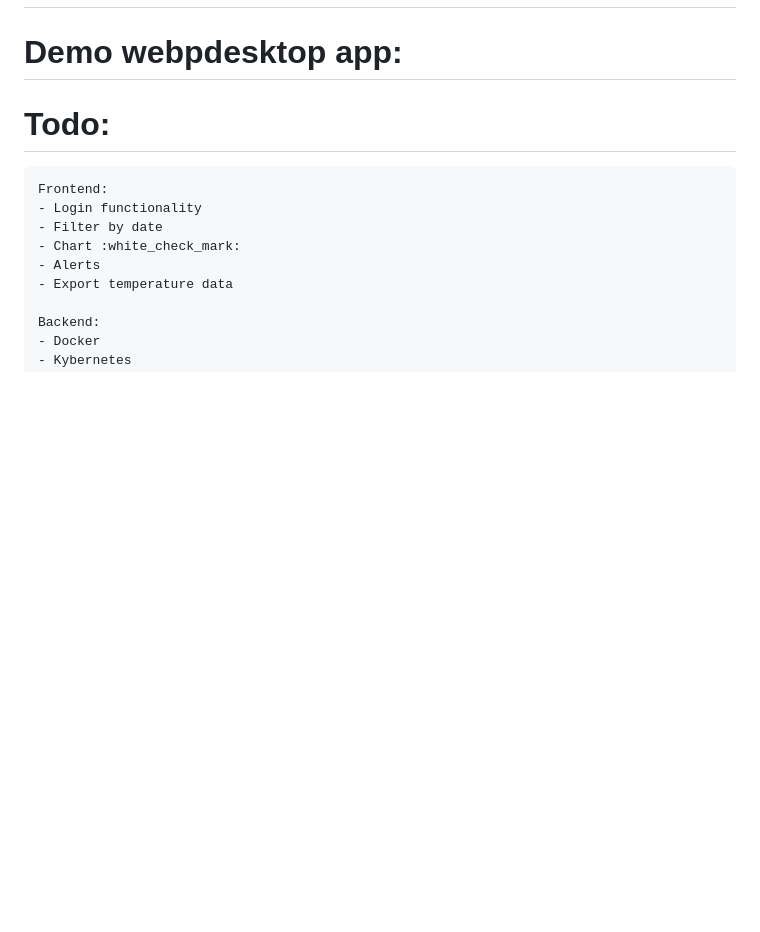
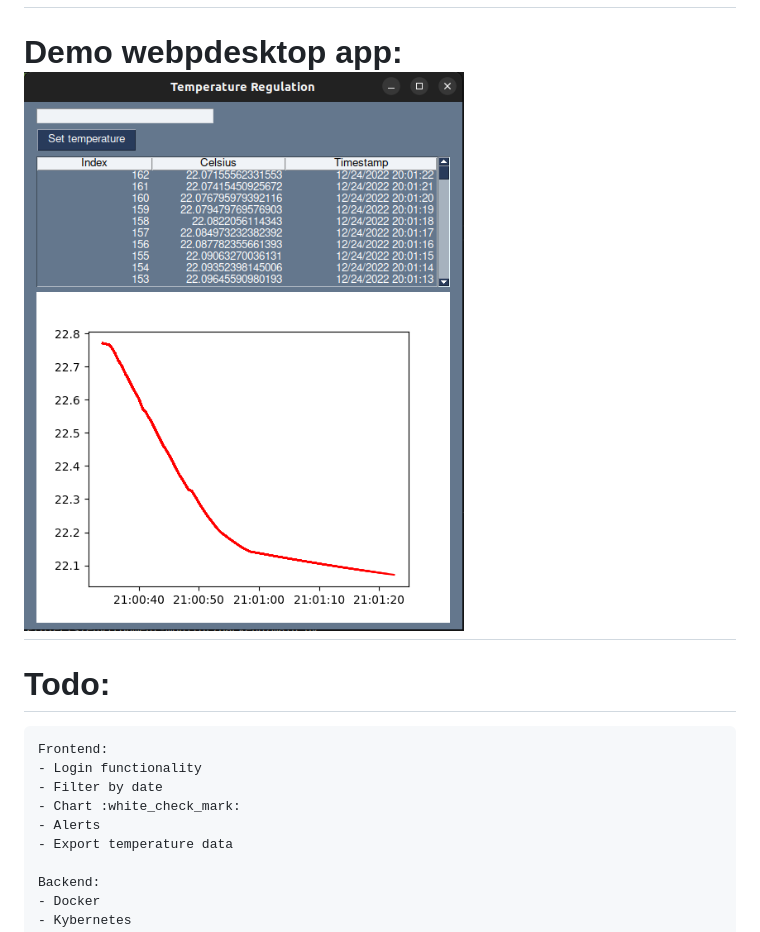
Before and after one commit to robertkottelin/environment-monitor, a Markdown page: README.md, the part around the change. GitHub-like rendering; pictures changed too: Desktop-app-demo.png (added); blank space fills up the shorter version.

Commit message:
desktop app demo

```diff
--- a/README.md
+++ b/README.md
@@ -8,7 +8,7 @@ Python code adheres to the PEP8 standard
 
 # Demo webpage: ![Alt text](Demo-screenshot.png)
 
-# Demo webpdesktop app:
+# Demo webpdesktop app: ![Alt text](Desktop-app-demo.png)
 
 
 
```
